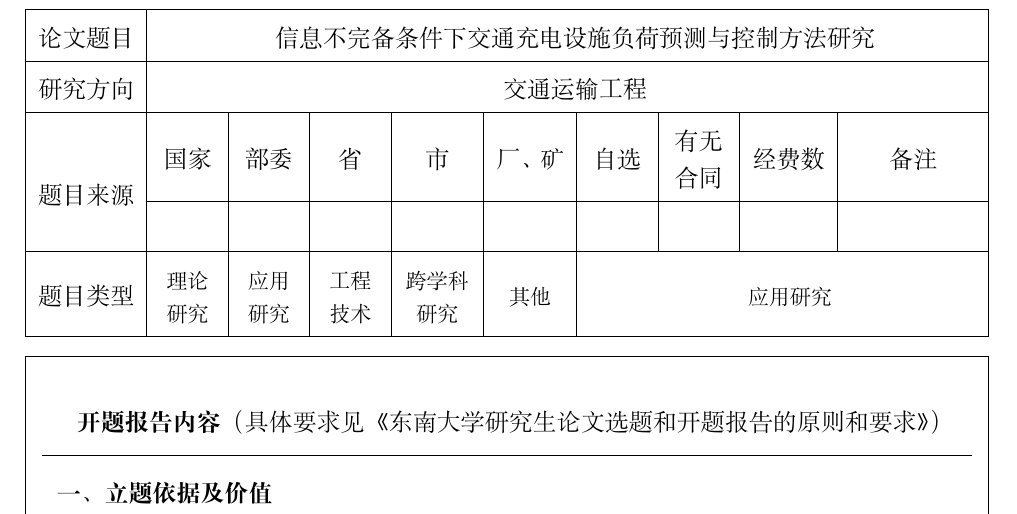
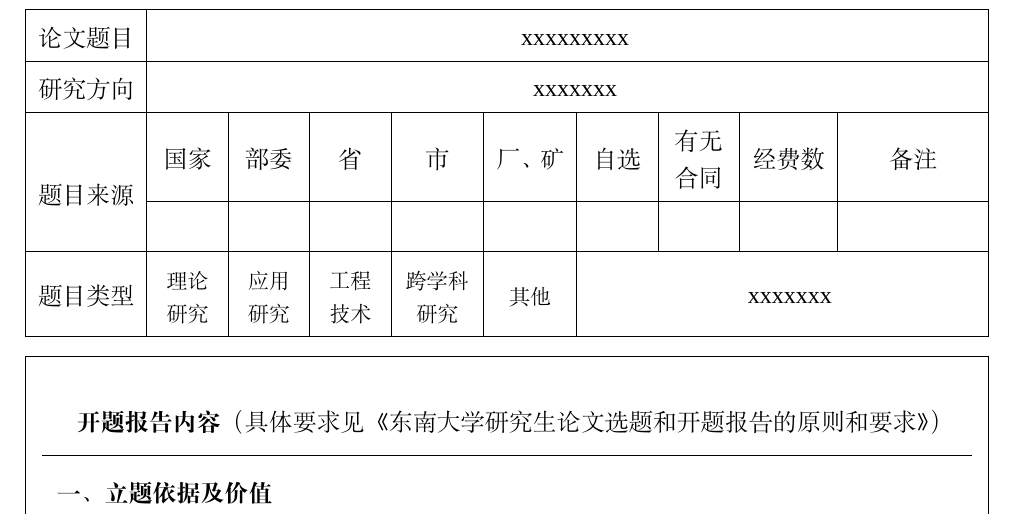
Before and after one commit to ZHAODONG-LYU/Overleaf-Template-for-Research-Proposal-Report-in-Southeast-University-, a LaTeX document (main.tex): part of page 3 of 9, cut at the place of the change. Compiled offline with XeLaTeX; a missing font is replaced by an installed copy or a similar font.

Commit message:
[fix] typo

```diff
--- a/main.tex
+++ b/main.tex
@@ -126,15 +126,15 @@
 \noindent
 \begin{tabularx}{\textwidth}{|C{1.7cm}|C{1.0cm}|C{1.0cm}|C{1.0cm}|C{1.2cm}|C{1.2cm}|C{1.0cm}|C{1.0cm}|C{1.3cm}|Y|}
 	\hline
-	论文题目 & \multicolumn{9}{c|}{\hspace{0.6em}信息不完备条件下交通充电设施负荷预测与控制方法研究} \\ \hline
-	研究方向 & \multicolumn{9}{c|}{\hspace{0.6em}交通运输工程} \\ \hline
+	论文题目 & \multicolumn{9}{c|}{\hspace{0.6em}xxxxxxxxx} \\ \hline
+	研究方向 & \multicolumn{9}{c|}{\hspace{0.6em}xxxxxxx} \\ \hline
 
 	\multirow{2.5}{*}{题目来源}
 	& 国家 & 部委 & 省 & 市 & 厂、矿 & 自选 & 有无合同 & 经费数 & 备注 \\ \cline{2-10}
 	& & & & & & & & & \\ \hline
 
 	题目类型
-	& \zihao{5}理论研究 & \zihao{5}应用研究 & \zihao{5}工程技术 & \zihao{5}跨学科研究 & \zihao{5}其他  & \multicolumn{4}{c|}{\hspace{0.6em}\zihao{5}应用研究} \\ \hline
+	& \zihao{5}理论研究 & \zihao{5}应用研究 & \zihao{5}工程技术 & \zihao{5}跨学科研究 & \zihao{5}其他  & \multicolumn{4}{c|}{\hspace{0.6em}xxxxxxx} \\ \hline
 \end{tabularx}
 
 \vspace{-\arrayrulewidth}
```
